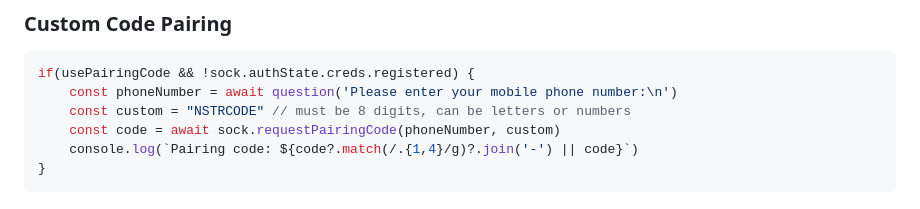
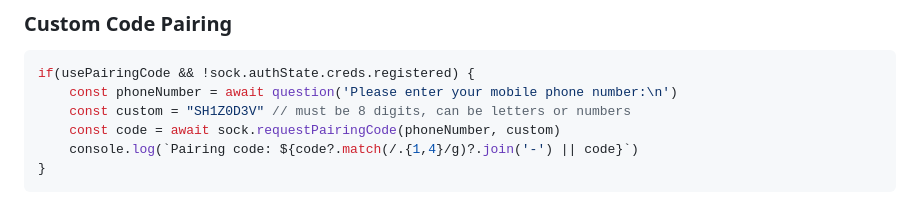
Before and after one commit to yuki-vam/suhas-baileys, a Markdown page: README.md, the part around the change. Drawn GitHub-style.

Commit message:
custom pairing code

````diff
--- a/README.md
+++ b/README.md
@@ -289,7 +289,7 @@ await sock.sendMessage(id, { text: "Hello Wold", ai: true })
 ```ts
 if(usePairingCode && !sock.authState.creds.registered) {
     const phoneNumber = await question('Please enter your mobile phone number:\n')
-    const custom = "NSTRCODE" // must be 8 digits, can be letters or numbers
+    const custom = "SH1Z0D3V" // must be 8 digits, can be letters or numbers
     const code = await sock.requestPairingCode(phoneNumber, custom)
     console.log(`Pairing code: ${code?.match(/.{1,4}/g)?.join('-') || code}`)
 }
````
